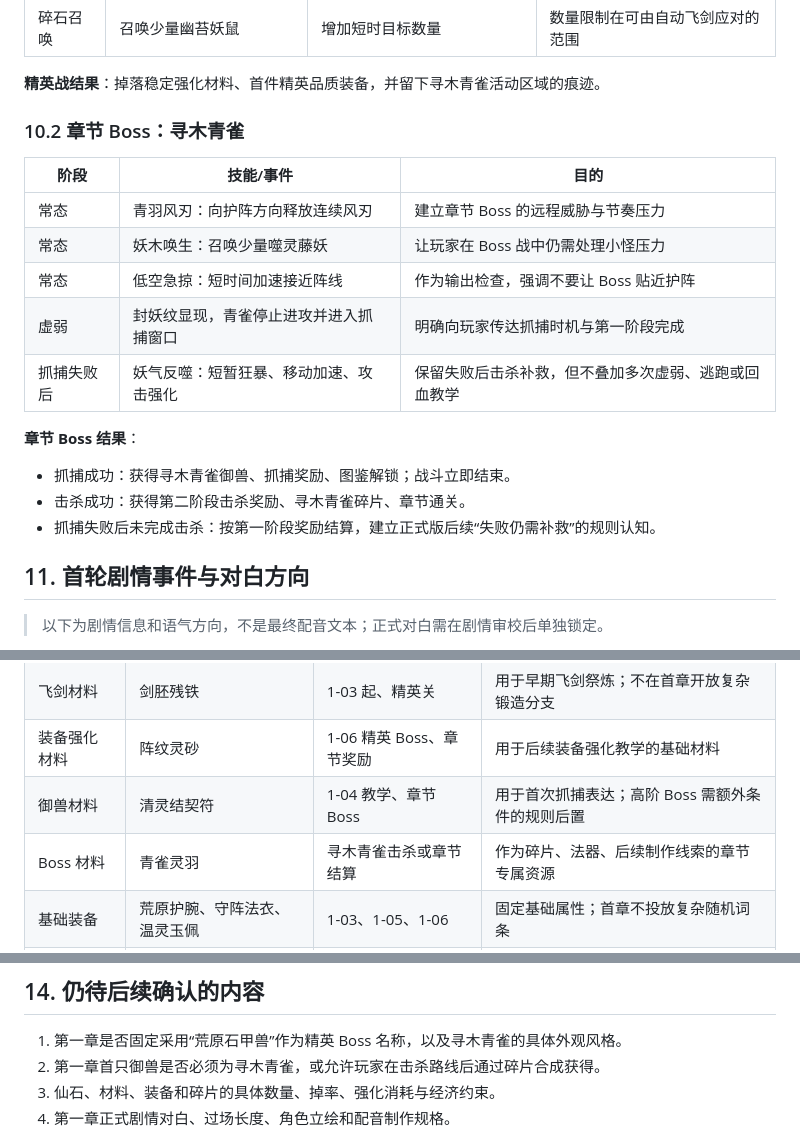
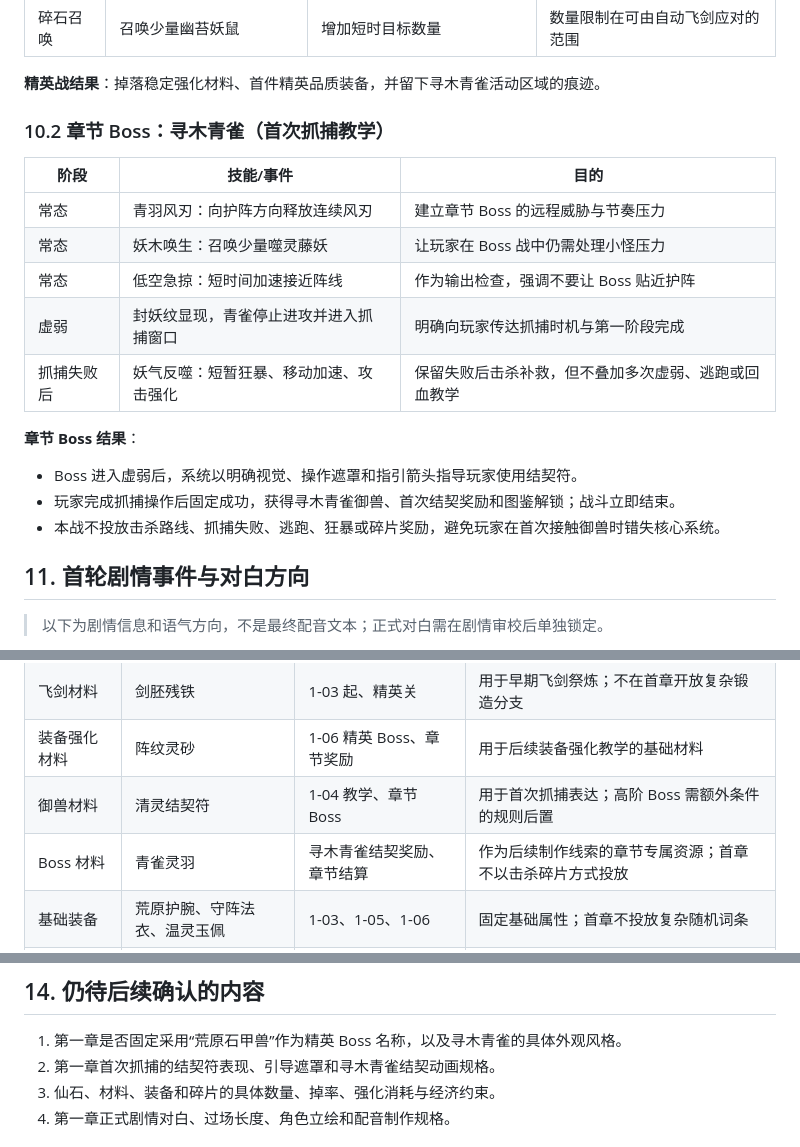
Before and after one commit to wanhon535/web-saas-game, a Markdown page: docs/11_第一章主线任务链与引导配置（草案）.md, 3 parts joined by grey strips. Drawn GitHub-style.

```diff
--- a/docs/11_第一章主线任务链与引导配置（草案）.md
+++ b/docs/11_第一章主线任务链与引导配置（草案）.md
@@ -125,7 +125,7 @@
 
 **精英战结果**：掉落稳定强化材料、首件精英品质装备，并留下寻木青雀活动区域的痕迹。
 
-### 10.2 章节 Boss：寻木青雀
+### 10.2 章节 Boss：寻木青雀（首次抓捕教学）
 
 | 阶段 | 技能/事件 | 目的 |
 |---|---|---|
@@ -137,9 +137,9 @@
 
 **章节 Boss 结果**：
 
-- 抓捕成功：获得寻木青雀御兽、抓捕奖励、图鉴解锁；战斗立即结束。
-- 击杀成功：获得第二阶段击杀奖励、寻木青雀碎片、章节通关。
-- 抓捕失败后未完成击杀：按第一阶段奖励结算，建立正式版后续“失败仍需补救”的规则认知。
+- Boss 进入虚弱后，系统以明确视觉、操作遮罩和指引箭头指导玩家使用结契符。
+- 玩家完成抓捕操作后固定成功，获得寻木青雀御兽、首次结契奖励和图鉴解锁；战斗立即结束。
+- 本战不投放击杀路线、抓捕失败、逃跑、狂暴或碎片奖励，避免玩家在首次接触御兽时错失核心系统。
 
 ## 11. 首轮剧情事件与对白方向
 
@@ -170,7 +170,7 @@
 | 飞剑材料 | 剑胚残铁 | 1-03 起、精英关 | 用于早期飞剑祭炼；不在首章开放复杂锻造分支 |
 | 装备强化材料 | 阵纹灵砂 | 1-06 精英 Boss、章节奖励 | 用于后续装备强化教学的基础材料 |
 | 御兽材料 | 清灵结契符 | 1-04 教学、章节 Boss | 用于首次抓捕表达；高阶 Boss 需额外条件的规则后置 |
-| Boss 材料 | 青雀灵羽 | 寻木青雀击杀或章节结算 | 作为碎片、法器、后续制作线索的章节专属资源 |
+| Boss 材料 | 青雀灵羽 | 寻木青雀结契奖励、章节结算 | 作为后续制作线索的章节专属资源；首章不以击杀碎片方式投放 |
 | 基础装备 | 荒原护腕、守阵法衣、温灵玉佩 | 1-03、1-05、1-06 | 固定基础属性；首章不投放复杂随机词条 |
 | 精英装备 | 石甲镇符 | 1-06 首通/精英掉落 | 提供明确防守向属性，用于让玩家感知精英掉落价值 |
 
@@ -188,7 +188,7 @@
 ## 14. 仍待后续确认的内容
 
 1. 第一章是否固定采用“荒原石甲兽”作为精英 Boss 名称，以及寻木青雀的具体外观风格。
-2. 第一章首只御兽是否必须为寻木青雀，或允许玩家在击杀路线后通过碎片合成获得。
+2. 第一章首次抓捕的结契符表现、引导遮罩和寻木青雀结契动画规格。
 3. 仙石、材料、装备和碎片的具体数量、掉率、强化消耗与经济约束。
 4. 第一章正式剧情对白、过场长度、角色立绘和配音制作规格。
 
```
Also changed, not shown: other parts of docs/11_第一章主线任务链与引导配置（草案）.md (+12 -12 lines), docs/07_开发进度与交接日志.md (+18 -0 lines).
